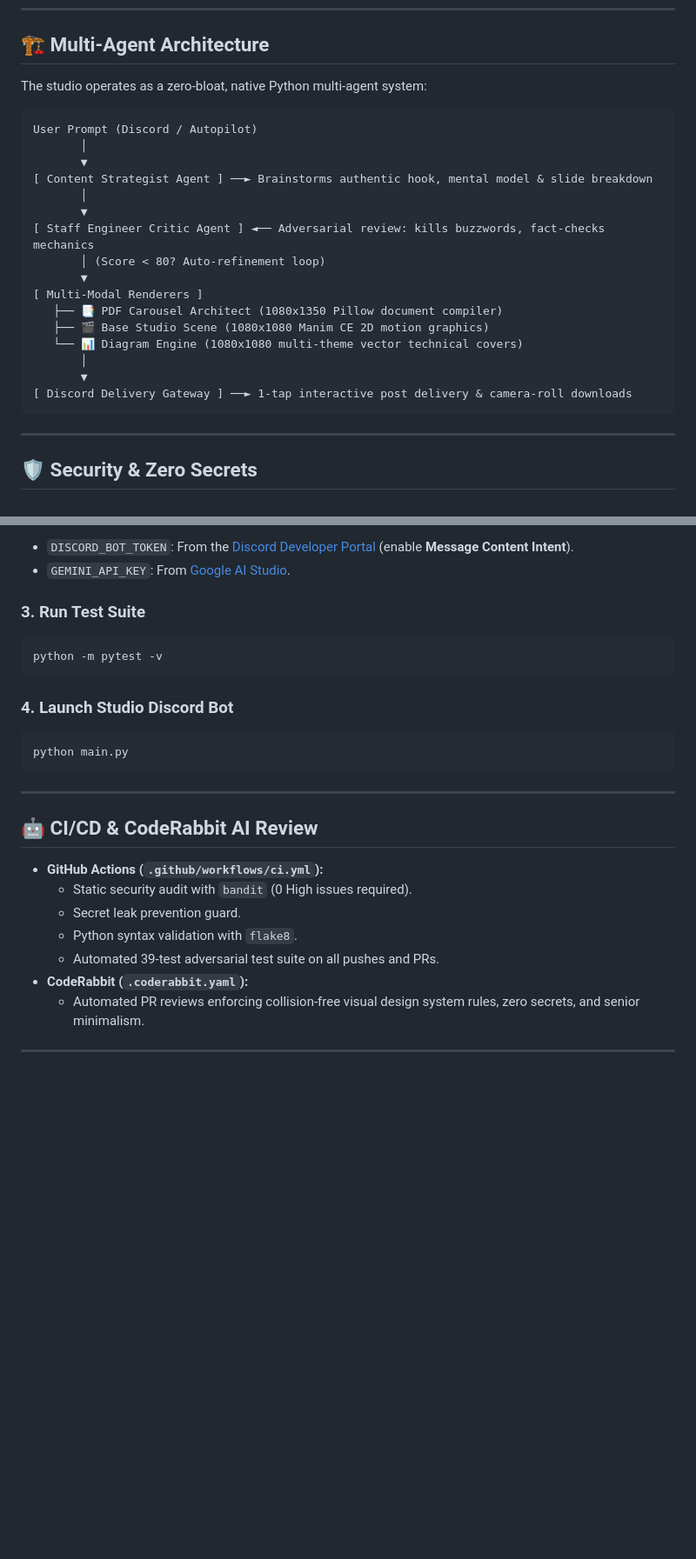
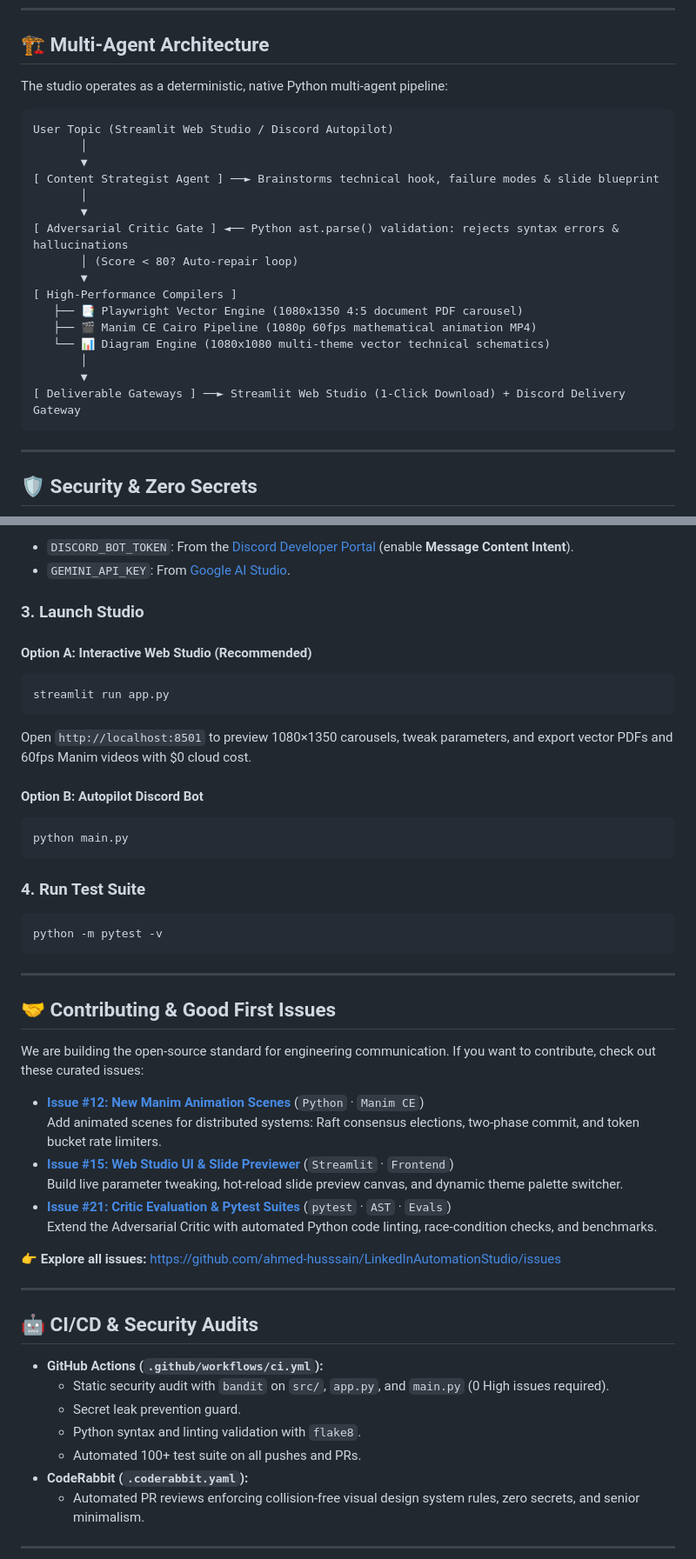
Before and after one commit to ahmed-husssain/LinkedInAutomationStudio, a Markdown page: README.md, 2 parts joined by grey strips. Shown at 87% size. GitHub-like rendering; blank space fills up the shorter version.

Commit message:
docs: align README with visual compiler direction and add GitHub links

````diff
--- a/README.md
+++ b/README.md
@@ -42,25 +52,25 @@ This repository features a comprehensive **Agent Context Harness** and documenta
 
 ## 🏗️ Multi-Agent Architecture
 
-The studio operates as a zero-bloat, native Python multi-agent system:
+The studio operates as a deterministic, native Python multi-agent pipeline:
 
 ```
-User Prompt (Discord / Autopilot)
+User Topic (Streamlit Web Studio / Discord Autopilot)
        │
        ▼
-[ Content Strategist Agent ] ──► Brainstorms authentic hook, mental model & slide breakdown
+[ Content Strategist Agent ] ──► Brainstorms technical hook, failure modes & slide blueprint
        │
        ▼
-[ Staff Engineer Critic Agent ] ◄── Adversarial review: kills buzzwords, fact-checks mechanics
-       │ (Score < 80? Auto-refinement loop)
+[ Adversarial Critic Gate ] ◄── Python ast.parse() validation: rejects syntax errors & hallucinations
+       │ (Score < 80? Auto-repair loop)
        ▼
-[ Multi-Modal Renderers ]
-   ├── 📑 PDF Carousel Architect (1080x1350 Pillow document compiler)
-   ├── 🎬 Base Studio Scene (1080x1080 Manim CE 2D motion graphics)
-   └── 📊 Diagram Engine (1080x1080 multi-theme vector technical covers)
+[ High-Performance Compilers ]
+   ├── 📑 Playwright Vector Engine (1080x1350 4:5 document PDF carousel)
+   ├── 🎬 Manim CE Cairo Pipeline (1080p 60fps mathematical animation MP4)
+   └── 📊 Diagram Engine (1080x1080 multi-theme vector technical schematics)
        │
        ▼
-[ Discord Delivery Gateway ] ──► 1-tap interactive post delivery & camera-roll downloads
+[ Deliverable Gateways ] ──► Streamlit Web Studio (1-Click Download) + Discord Delivery Gateway
 ```
 
 ---
@@ -101,27 +111,49 @@ Fill in your credentials in `.env`:
 * `DISCORD_BOT_TOKEN`: From the [Discord Developer Portal](https://discord.com/developers/applications) (enable **Message Content Intent**).
 * `GEMINI_API_KEY`: From [Google AI Studio](https://aistudio.google.com/).
 
-### 3. Run Test Suite
+### 3. Launch Studio
+
+#### Option A: Interactive Web Studio (Recommended)
+```bash
+streamlit run app.py
+```
+Open `http://localhost:8501` to preview 1080×1350 carousels, tweak parameters, and export vector PDFs and 60fps Manim videos with $0 cloud cost.
+
+#### Option B: Autopilot Discord Bot
+```bash
+python main.py
+```
+
+### 4. Run Test Suite
 
 ```bash
 python -m pytest -v
 ```
 
-### 4. Launch Studio Discord Bot
+---
 
-```bash
-python main.py
-```
+## 🤝 Contributing & Good First Issues
+
+We are building the open-source standard for engineering communication. If you want to contribute, check out these curated issues:
+
+* **[Issue #12: New Manim Animation Scenes](https://github.com/ahmed-husssain/LinkedInAutomationStudio/issues/12)** (`Python` · `Manim CE`)
+  Add animated scenes for distributed systems: Raft consensus elections, two-phase commit, and token bucket rate limiters.
+* **[Issue #15: Web Studio UI & Slide Previewer](https://github.com/ahmed-husssain/LinkedInAutomationStudio/issues/15)** (`Streamlit` · `Frontend`)
+  Build live parameter tweaking, hot-reload slide preview canvas, and dynamic theme palette switcher.
+* **[Issue #21: Critic Evaluation & Pytest Suites](https://github.com/ahmed-husssain/LinkedInAutomationStudio/issues/21)** (`pytest` · `AST` · `Evals`)
+  Extend the Adversarial Critic with automated Python code linting, race-condition checks, and benchmarks.
+
+👉 **Explore all issues:** [https://github.com/ahmed-husssain/LinkedInAutomationStudio/issues](https://github.com/ahmed-husssain/LinkedInAutomationStudio/issues)
 
 ---
 
-## 🤖 CI/CD & CodeRabbit AI Review
+## 🤖 CI/CD & Security Audits
 
 - **GitHub Actions (`.github/workflows/ci.yml`):**
-  - Static security audit with `bandit` (0 High issues required).
+  - Static security audit with `bandit` on `src/`, `app.py`, and `main.py` (0 High issues required).
   - Secret leak prevention guard.
-  - Python syntax validation with `flake8`.
-  - Automated 39-test adversarial test suite on all pushes and PRs.
+  - Python syntax and linting validation with `flake8`.
+  - Automated 100+ test suite on all pushes and PRs.
 - **CodeRabbit (`.coderabbit.yaml`):**
   - Automated PR reviews enforcing collision-free visual design system rules, zero secrets, and senior minimalism.
 
````
Also changed, not shown: other parts of README.md (+15 -5 lines).
